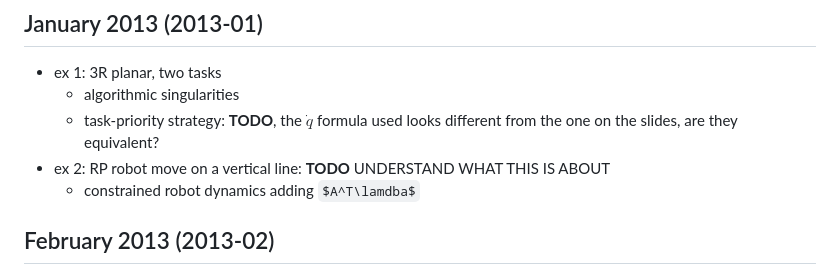
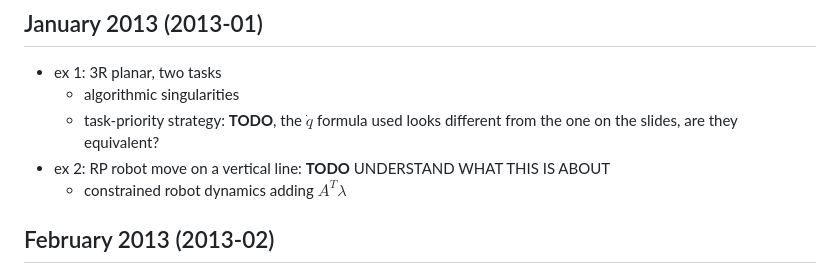
Before and after one commit to CogSP/uni-projects, a Markdown page: matlab-for-robotics/Robotics2/README.md, the part around the change. Rendered like a GitHub page; some formulas as TeX source.

Commit message:
minor bug fixed

```diff
--- a/matlab-for-robotics/Robotics2/README.md
+++ b/matlab-for-robotics/Robotics2/README.md
@@ -63,7 +63,7 @@
 	- algorithmic singularities
 	- task-priority strategy: **TODO**, the $\dot{q}$ formula used looks different from the one on the slides, are they equivalent?
 - ex 2: RP robot move on a vertical line: **TODO** UNDERSTAND WHAT THIS IS ABOUT
-	- constrained robot dynamics adding $A^T\lamdba$
+	- constrained robot dynamics adding $A^T\lambda$
 
 ## February 2013 (2013-02)
 - RP robot move on a vertical line: **TODO** SAME AS 2013-01 EX 1
```
